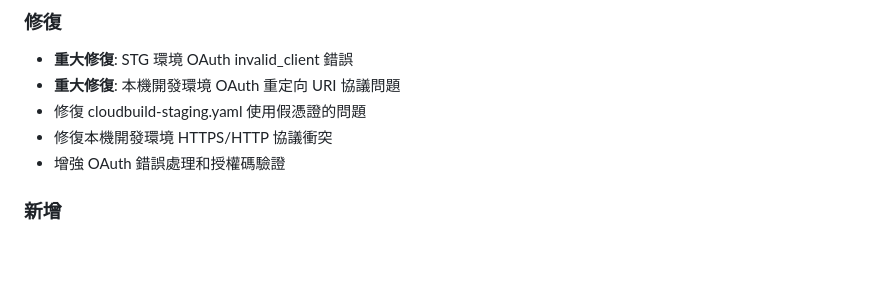
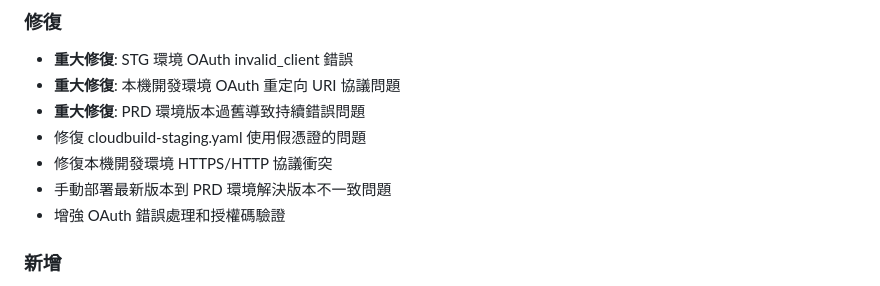
Before and after one commit to BenjaminChangCH/japan-property-analyzer, a Markdown page: docs/CHANGELOG.md, the part around the change. Rendered like a GitHub page; blank space fills up the shorter version.

Commit message:
fix: 修復 PRD 環境版本過舊問題 - 手動部署最新版本到 PRD 環境解決持續錯誤

```diff
--- a/docs/CHANGELOG.md
+++ b/docs/CHANGELOG.md
@@ -10,8 +10,10 @@
 ### 修復
 - **重大修復**: STG 環境 OAuth invalid_client 錯誤
 - **重大修復**: 本機開發環境 OAuth 重定向 URI 協議問題
+- **重大修復**: PRD 環境版本過舊導致持續錯誤問題
 - 修復 cloudbuild-staging.yaml 使用假憑證的問題
 - 修復本機開發環境 HTTPS/HTTP 協議衝突
+- 手動部署最新版本到 PRD 環境解決版本不一致問題
 - 增強 OAuth 錯誤處理和授權碼驗證
 
 ### 新增
```
Also changed, not shown: docs/PRD_FINAL_DEPLOYMENT_FIX.md (added, +154 -0 lines).
